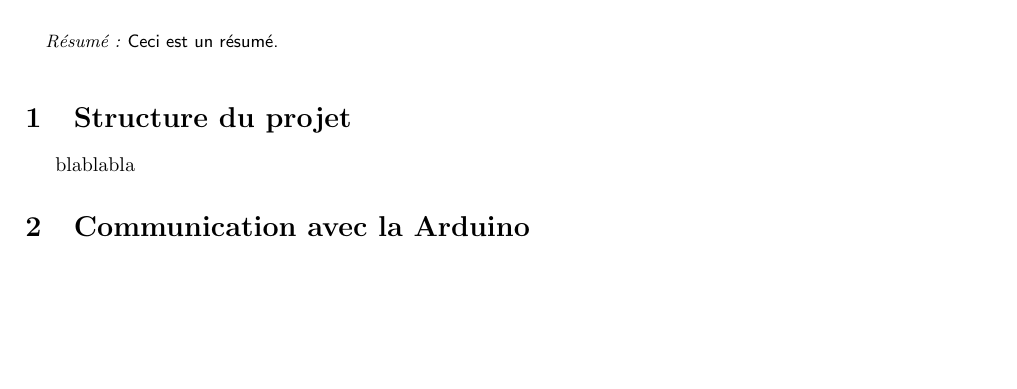
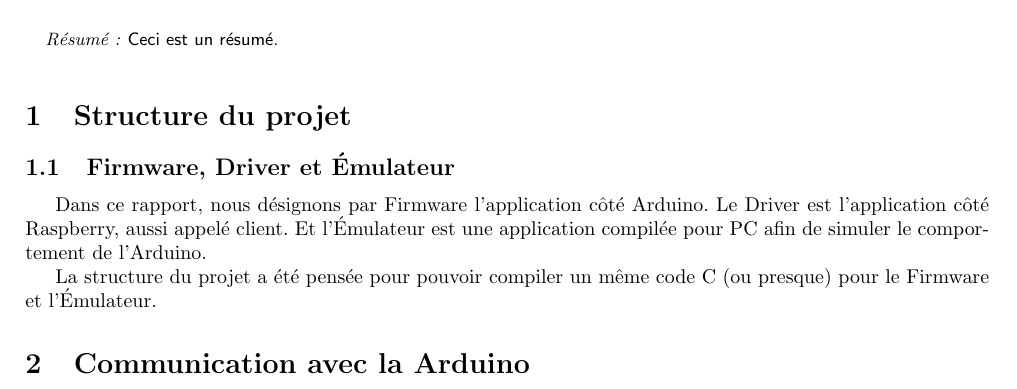
Before and after one commit to scauglog/LopetteRobot, a LaTeX document (report/report.tex, which reads report/structure.tex): part of the page, cut so that both start at the same text, the shorter picture padded with empty space. Compiled offline with pdfLaTeX.

Commit message:
RAPPORT STRUCTURE 	début et suppression lib inutile

```diff
--- a/report/report.tex
+++ b/report/report.tex
@@ -24,7 +24,6 @@
 %\usepackage[vlined,lined,boxed,french,longend]{algorithm2e}
 
 % Raccourcis \attention
-\usepackage{fourier-orns}
 \newcommand\attention[1]{\noindent\begin{picture}(11,4)\put(0,1){\danger}\end{picture}\textbf{Attention : }\vspace{1mm}\\\begin{minipage}{0.05\linewidth}\end{minipage}\hfill\begin{minipage}{0.95\linewidth}\vspace*{1mm}#1\end{minipage}}
 
 % Raccourcis \remarque
--- a/report/structure.tex
+++ b/report/structure.tex
@@ -1 +1,8 @@
-blablabla
+\subsection{Firmware, Driver et Émulateur}
+Dans ce rapport, nous désignons par Firmware l'application côté Arduino.
+Le Driver est l'application côté Raspberry, aussi appelé client. Et l'Émulateur
+est une application compilée pour PC afin de simuler le comportement de
+l'Arduino.
+
+La structure du projet a été pensée pour pouvoir compiler un même code C
+(ou presque) pour le Firmware et l'Émulateur.
```
